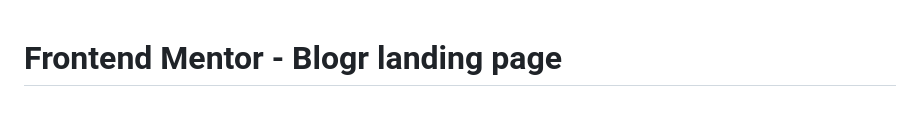
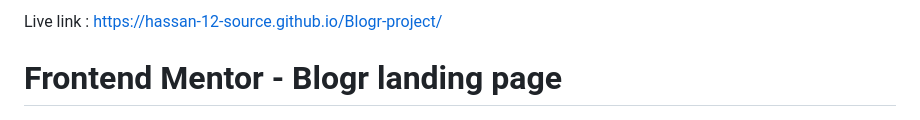
Before and after one commit to hassan-12-source/Blogr-project, a Markdown page: README.md, the part around the change. GitHub-like rendering.

```diff
--- a/README.md
+++ b/README.md
@@ -1,3 +1,5 @@
+Live link : https://hassan-12-source.github.io/Blogr-project/
+
 # Frontend Mentor - Blogr landing page
 
 ![Design preview for the Blogr landing page coding challenge](./design/desktop-preview.jpg)
```
